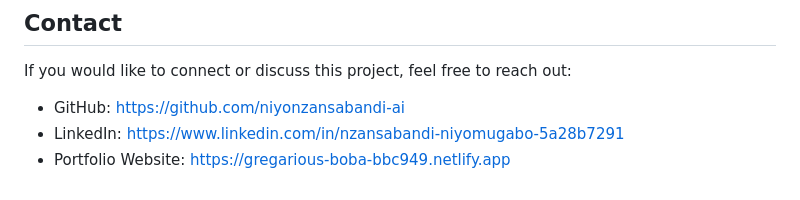
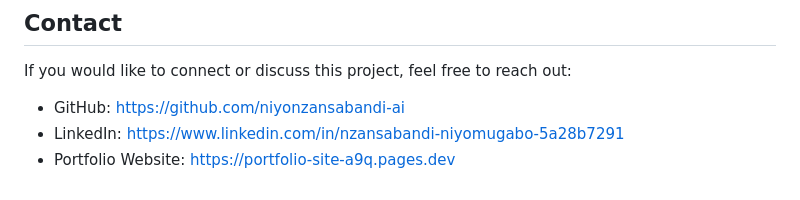
Before and after one commit to niyonzansabandi-ai/portfolio-site-, a Markdown page: README.md, the part around the change. Drawn GitHub-style.

Commit message:
Remove outdated Netlify link from README
Updated portfolio website link in README.

```diff
--- a/README.md
+++ b/README.md
@@ -90,4 +90,4 @@ If you would like to connect or discuss this project, feel free to reach out:
 
 - GitHub: https://github.com/niyonzansabandi-ai
 - LinkedIn: https://www.linkedin.com/in/nzansabandi-niyomugabo-5a28b7291
-- Portfolio Website: [https://gregarious-boba-bbc949.netlify.app](https://gregarious-boba-bbc949.netlify.app)
+- Portfolio Website: https://portfolio-site-a9q.pages.dev
```
